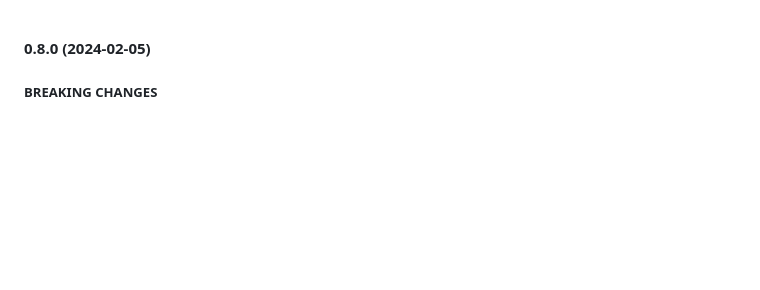
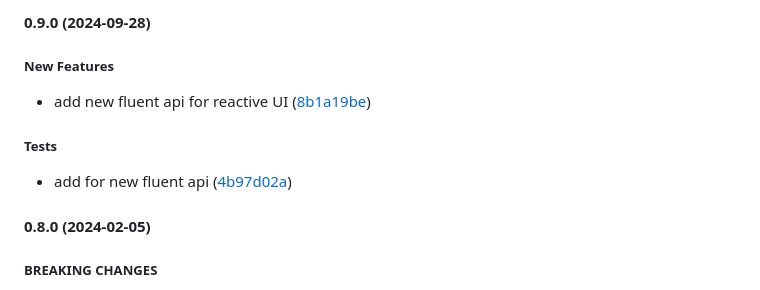
Before and after one commit to AngryRectangle/Yaga, a Markdown page: CHANGELOG.md, the part around the change. Rendered like a GitHub page; blank space fills up the shorter version.

Commit message:
chore: update changelog

```diff
--- a/CHANGELOG.md
+++ b/CHANGELOG.md
@@ -1,3 +1,11 @@
+#### 0.9.0 (2024-09-28)
+
+##### New Features
+* add new fluent api for reactive UI ([8b1a19be](https://github.com/AngryRectangle/Yaga/commit/8b1a19bea81be9bae4f5918398c424748d1733bc))
+
+##### Tests
+* add for new fluent api ([4b97d02a](https://github.com/AngryRectangle/Yaga/commit/4b97d02a512fb6ff1ed4263a9eed7ad0e1b35884))
+
 #### 0.8.0 (2024-02-05)
 
 ##### BREAKING CHANGES
```
